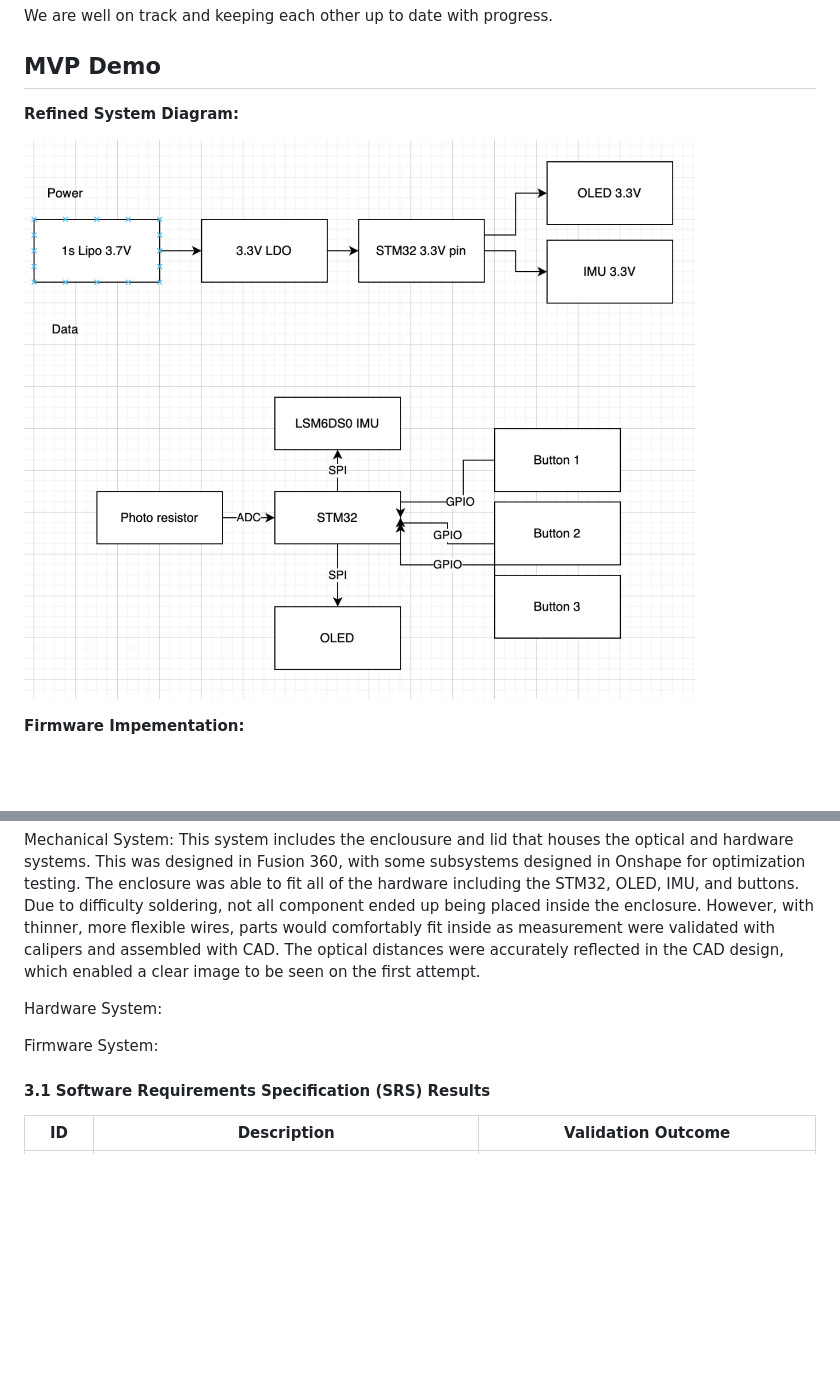
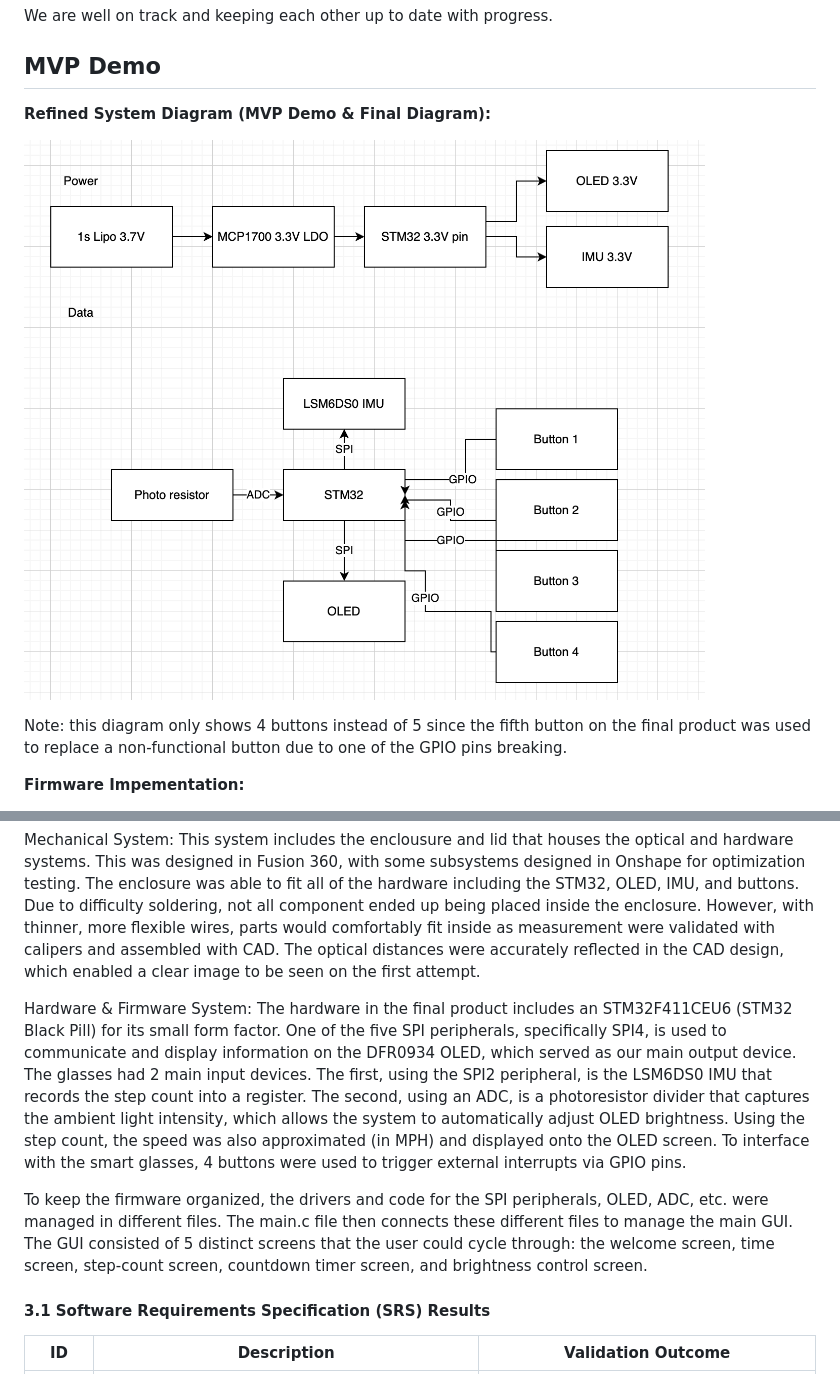
Before and after one commit to upenn-embedded/final-project-s26-t15, a Markdown page: README.md, 2 parts joined by grey strips. Drawn GitHub-style; pictures changed too: image/README/1777328555019.png (added); blank space fills up the shorter version.

```diff
--- a/README.md
+++ b/README.md
@@ -265,9 +268,11 @@ We are well on track and keeping each other up to date with progress.
 
 ## MVP Demo
 
-**Refined System Diagram:**
+**Refined System Diagram (MVP Demo & Final Diagram):**
 
-![1776481041381](image/README/1776481041381.png)
+![1777328555019](image/README/1777328555019.png)
+
+Note: this diagram only shows 4 buttons instead of 5 since the fifth button on the final product was used to replace a non-functional button due to one of the GPIO pins breaking.
 
 **Firmware Impementation:**
 
@@ -397,9 +402,9 @@ Optical System: The optical subsystem was highly successful, creating a visible
 
 Mechanical System: This system includes the enclousure and lid that houses the optical and hardware systems. This was designed in Fusion 360, with some subsystems designed in Onshape for optimization testing. The enclosure was able to fit all of the hardware including the STM32, OLED, IMU, and buttons. Due to difficulty soldering, not all component ended up being placed inside the enclosure. However, with thinner, more flexible wires, parts would comfortably fit inside as measurement were validated with calipers and assembled with CAD. The optical distances were accurately reflected in the CAD design, which enabled a clear image to be seen on the first attempt.
 
-Hardware System:
+Hardware & Firmware System: The hardware in the final product includes an STM32F411CEU6 (STM32 Black Pill) for its small form factor. One of the five SPI peripherals, specifically SPI4, is used to communicate and display information on the DFR0934 OLED, which served as our main output device. The glasses had 2 main input devices. The first, using the SPI2 peripheral, is the LSM6DS0 IMU that records the step count into a register. The second, using an ADC, is a photoresistor divider that captures the ambient light intensity, which allows the system to automatically adjust OLED brightness. Using the step count, the speed was also approximated (in MPH) and displayed onto the OLED screen. To interface with the smart glasses, 4 buttons were used to trigger external interrupts via GPIO pins.
 
-Firmware System:
+To keep the firmware organized, the drivers and code for the SPI peripherals, OLED, ADC, etc. were managed in different files. The main.c file then connects these different files to manage the main GUI. The GUI consisted of 5 distinct screens that the user could cycle through: the welcome screen, time screen, step-count screen, countdown timer screen, and brightness control screen.
 
 #### 3.1 Software Requirements Specification (SRS) Results
 
```
Also changed, not shown: other parts of README.md (+6 -3 lines), 1 other file.
